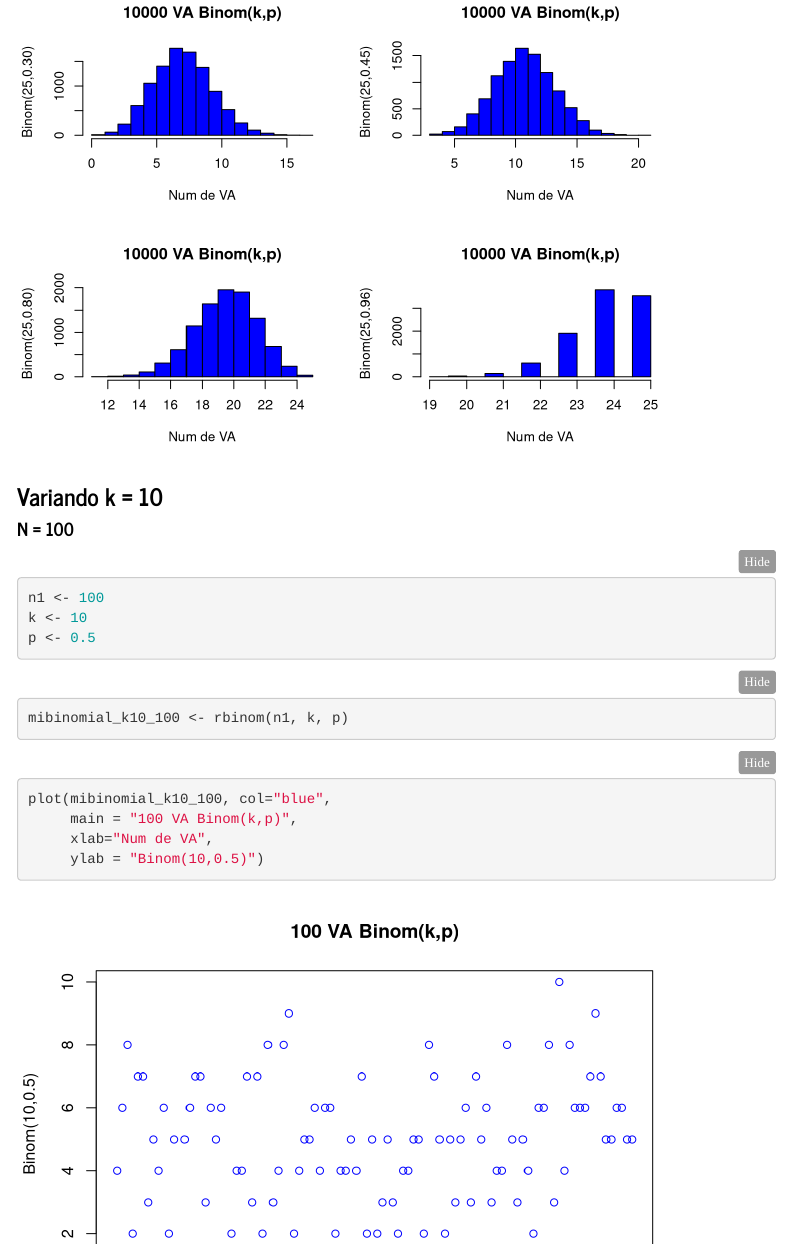
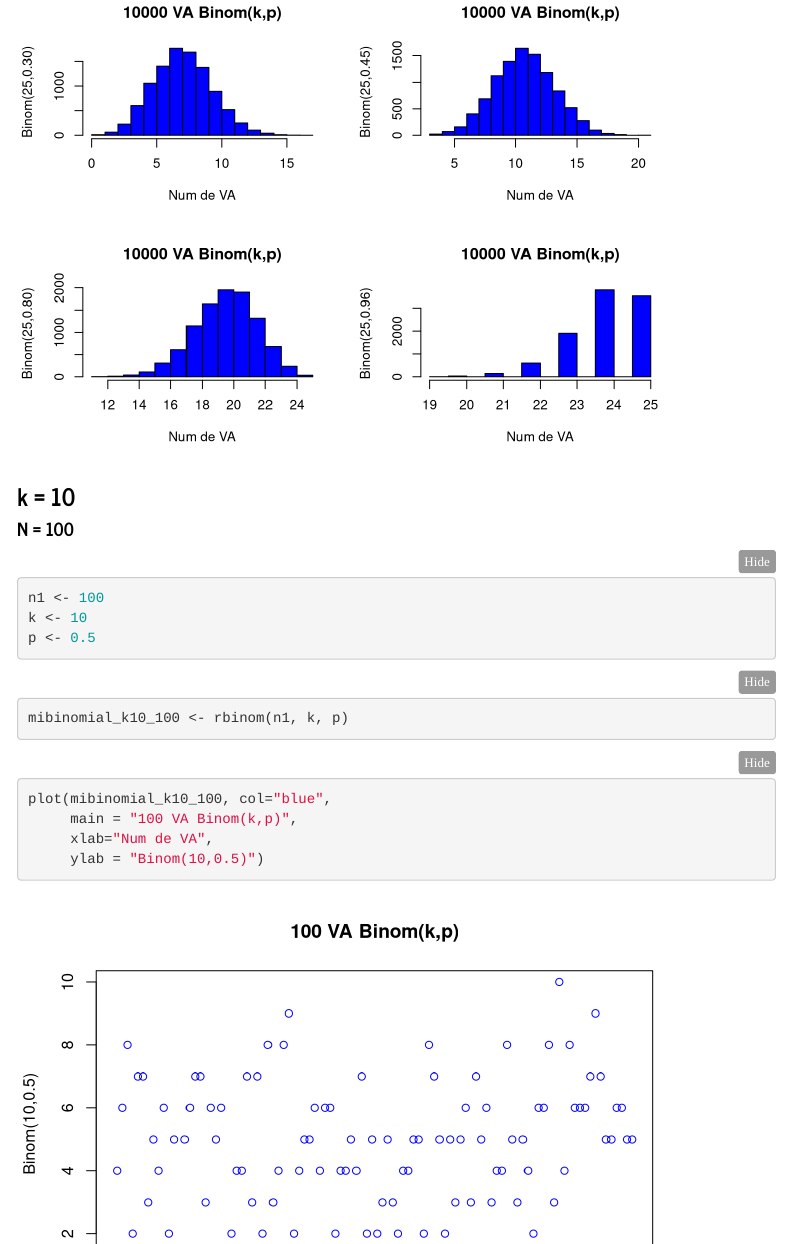
Before and after one commit to 2707gabrieluacm/Probabilidad_y_estadistica, an R Markdown document (Trabajos/PYE_24_09_Actu_1_10.Rmd): the page in a window 1100 px wide, from 1860 px down. Rendered offline with R 4.5, knitr and Pandoc, with nearby package versions; code that draws random numbers runs with fixed seeds of ours; menus at the side of the page are left out.

Commit message:
PYE_24_09_Actu_1_10.Rmd

````diff
--- a/Trabajos/PYE_24_09_Actu_1_10.Rmd
+++ b/Trabajos/PYE_24_09_Actu_1_10.Rmd
@@ -775,7 +775,7 @@ hist(mibinomial_p96_10000,col="blue",
      ylab = "Binom(25,0.96)")
 ```
 
-### Variando k = 10
+### k = 10
 
 #### N = 100
 
````
Also changed, not shown: Trabajos/PYE_24_09_Actu_1_10.Rmd (1 more changed lines).
